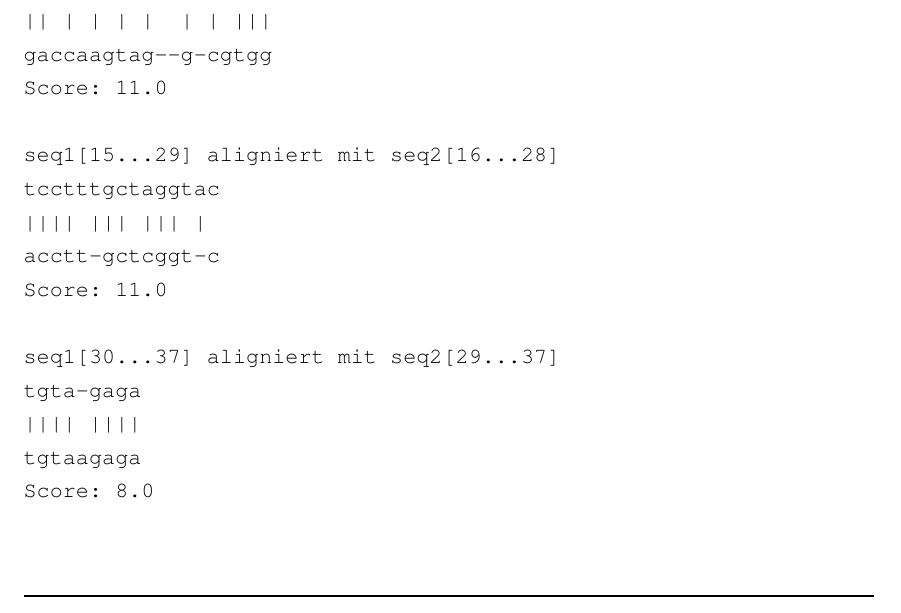
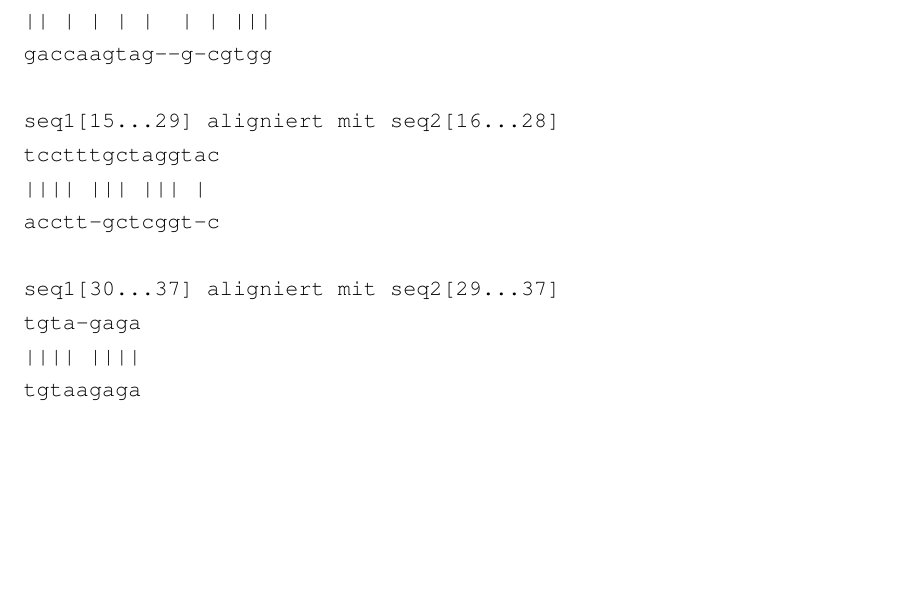
Before and after one commit to thorbenwiese/bachelorarbeit, a LaTeX book (Ausarbeitung/bachelorarbeit_wiese.tex, which reads Ausarbeitung/chapters/03_TracePoint.tex): part of page 12 of 27, cut so that both start at the same text, the shorter picture padded with empty space. The pictures show the PDF file Ausarbeitung/bachelorarbeit_wiese.pdf that the author committed with the source; the source files are stored in an older character set and shown here as Unicode.

Commit message:
"verbatim adjusted"

```diff
--- a/Ausarbeitung/chapters/03_TracePoint.tex
+++ b/Ausarbeitung/chapters/03_TracePoint.tex
@@ -51,31 +53,22 @@ tgtaagaga
 
 Trace Points: [15, 28]
 
-
-
-
-
-
-
 Berechnung der Intervalle anhand der Trace Points:
 
 seq1[0...14] aligniert mit seq2[0...15]
 gagc-a-t-gttgcc-tgg
 || | | | |  | | |||
 gaccaagtag--g-cgtgg
-Score: 11.0
 
 seq1[15...29] aligniert mit seq2[16...28]
 tcctttgctaggtac
 |||| ||| ||| |
 acctt-gctcggt-c
-Score: 11.0
 
 seq1[30...37] aligniert mit seq2[29...37]
 tgta-gaga
 |||| ||||
 tgtaagaga
-Score: 8.0
 
 0    5    0    5    0    5    0    5    0
 gagc-a-t-gttgcc-tggtcctttgctaggtactgta-gaga
```
Also changed, not shown: Ausarbeitung/bachelorarbeit_wiese.pdf, Ausarbeitung/chapters/03_TracePoint.tex (2 more changed lines).
